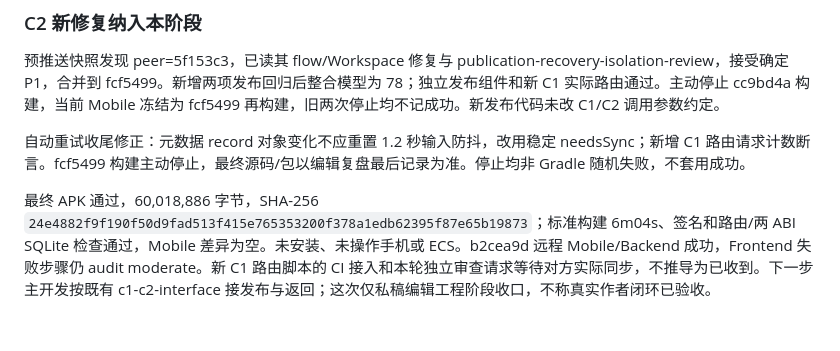
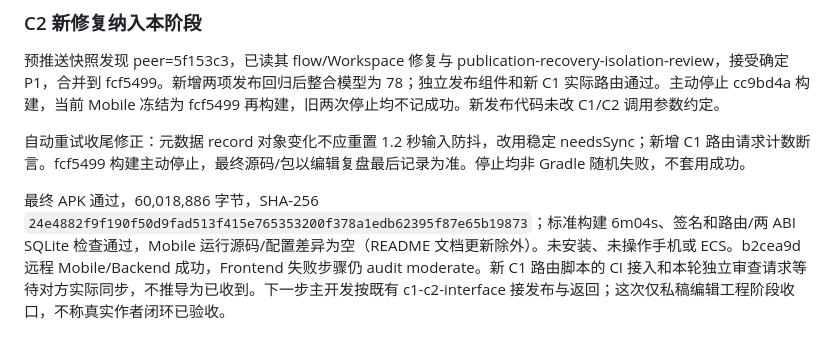
Before and after one commit to Xstly1014/Tako, a Markdown page: docs/handoff/primary-progress.md, the part around the change. Drawn GitHub-style.

```diff
--- a/docs/handoff/primary-progress.md
+++ b/docs/handoff/primary-progress.md
@@ -67,4 +67,4 @@ Session 加法接口为 snapshot.drafts 与 confirmDraftAccess；既有 phase/ac
 自动重试收尾修正：元数据 record 对象变化不应重置 1.2 秒输入防抖，改用稳定 needsSync；新增 C1 路由请求计数断言。fcf5499 构建主动停止，最终源码/包以编辑复盘最后记录为准。停止均非 Gradle 随机失败，不套用成功。
 
 
-最终 APK 通过，60,018,886 字节，SHA-256 `24e4882f9f190f50d9fad513f415e765353200f378a1edb62395f87e65b19873`；标准构建 6m04s、签名和路由/两 ABI SQLite 检查通过，Mobile 差异为空。未安装、未操作手机或 ECS。b2cea9d 远程 Mobile/Backend 成功，Frontend 失败步骤仍 audit moderate。新 C1 路由脚本的 CI 接入和本轮独立审查请求等待对方实际同步，不推导为已收到。下一步主开发按既有 c1-c2-interface 接发布与返回；这次仅私稿编辑工程阶段收口，不称真实作者闭环已验收。
+最终 APK 通过，60,018,886 字节，SHA-256 `24e4882f9f190f50d9fad513f415e765353200f378a1edb62395f87e65b19873`；标准构建 6m04s、签名和路由/两 ABI SQLite 检查通过，Mobile 运行源码/配置差异为空（README 文档更新除外）。未安装、未操作手机或 ECS。b2cea9d 远程 Mobile/Backend 成功，Frontend 失败步骤仍 audit moderate。新 C1 路由脚本的 CI 接入和本轮独立审查请求等待对方实际同步，不推导为已收到。下一步主开发按既有 c1-c2-interface 接发布与返回；这次仅私稿编辑工程阶段收口，不称真实作者闭环已验收。
```
Also changed, not shown: mobile/README.md (+1 -1 lines).
